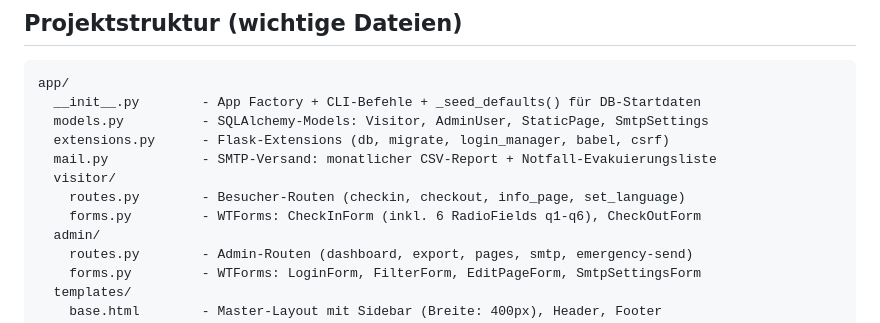
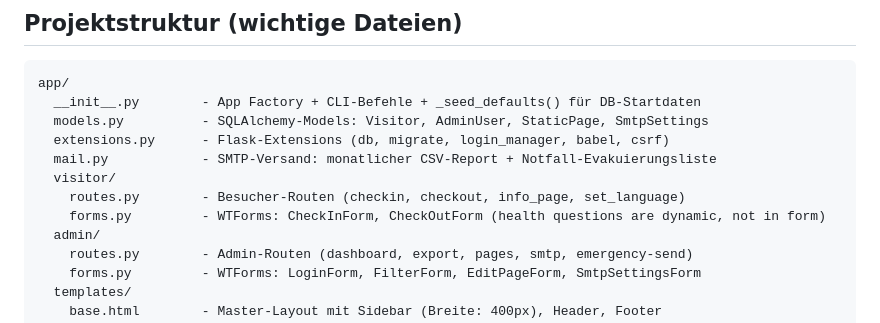
Before and after one commit to ichabot/GateKeeper, a Markdown page: CLAUDE.md, the part around the change. GitHub-like rendering.

```diff
--- a/CLAUDE.md
+++ b/CLAUDE.md
@@ -28,7 +28,7 @@ app/
   mail.py            - SMTP-Versand: monatlicher CSV-Report + Notfall-Evakuierungsliste
   visitor/
     routes.py        - Besucher-Routen (checkin, checkout, info_page, set_language)
-    forms.py         - WTForms: CheckInForm (inkl. 6 RadioFields q1-q6), CheckOutForm
+    forms.py         - WTForms: CheckInForm, CheckOutForm (health questions are dynamic, not in form)
   admin/
     routes.py        - Admin-Routen (dashboard, export, pages, smtp, emergency-send)
     forms.py         - WTForms: LoginForm, FilterForm, EditPageForm, SmtpSettingsForm
```
Also changed, not shown: README.md (+1 -1 lines), README_DE.md (+1 -1 lines).
